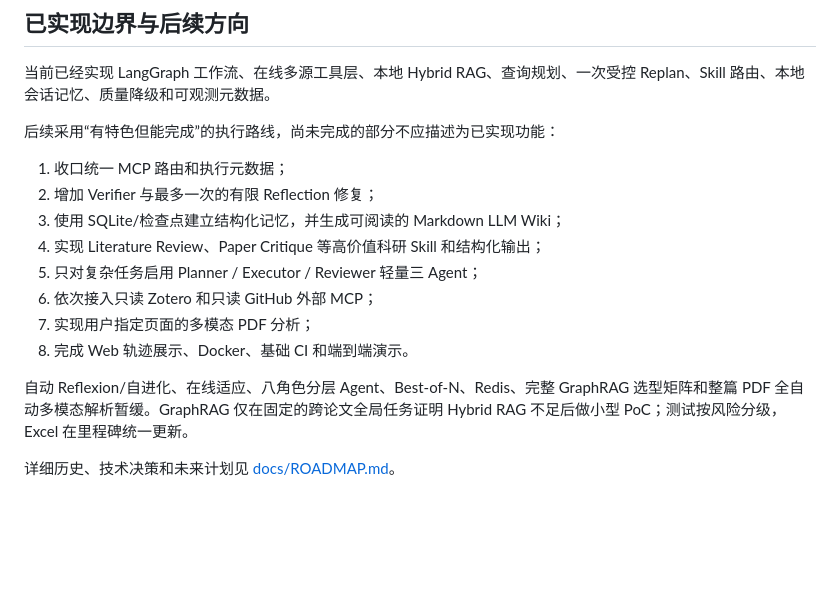
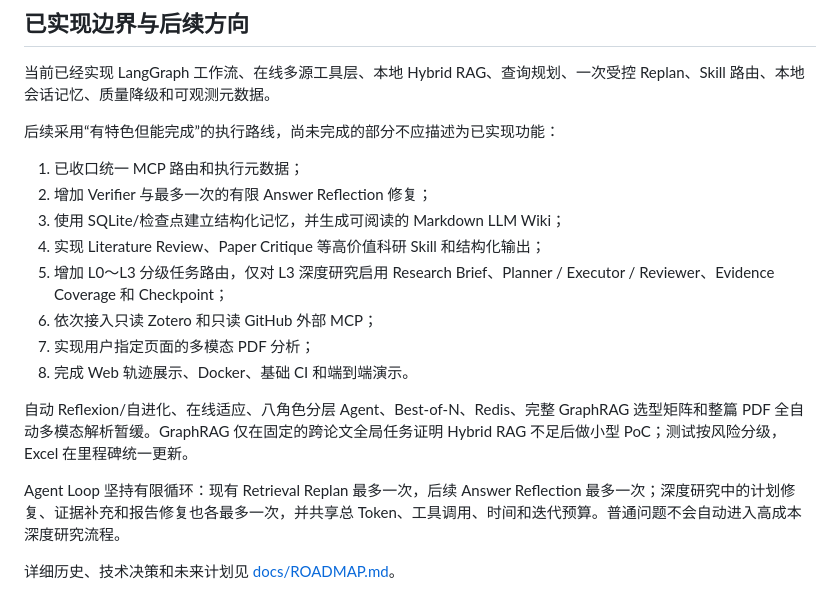
Before and after one commit to Fionaxxxi/paper-agent, a Markdown page: README.md, the part around the change. GitHub-like rendering; blank space fills up the shorter version.

Commit message:
docs: add bounded research agent workflow

```diff
--- a/README.md
+++ b/README.md
@@ -185,15 +185,17 @@ D:\miniconda3\envs\paper_agent\python.exe scripts\run_tests_with_report.py
 
 后续采用“有特色但能完成”的执行路线，尚未完成的部分不应描述为已实现功能：
 
-1. 收口统一 MCP 路由和执行元数据；
-2. 增加 Verifier 与最多一次的有限 Reflection 修复；
+1. 已收口统一 MCP 路由和执行元数据；
+2. 增加 Verifier 与最多一次的有限 Answer Reflection 修复；
 3. 使用 SQLite/检查点建立结构化记忆，并生成可阅读的 Markdown LLM Wiki；
 4. 实现 Literature Review、Paper Critique 等高价值科研 Skill 和结构化输出；
-5. 只对复杂任务启用 Planner / Executor / Reviewer 轻量三 Agent；
+5. 增加 L0～L3 分级任务路由，仅对 L3 深度研究启用 Research Brief、Planner / Executor / Reviewer、Evidence Coverage 和 Checkpoint；
 6. 依次接入只读 Zotero 和只读 GitHub 外部 MCP；
 7. 实现用户指定页面的多模态 PDF 分析；
 8. 完成 Web 轨迹展示、Docker、基础 CI 和端到端演示。
 
 自动 Reflexion/自进化、在线适应、八角色分层 Agent、Best-of-N、Redis、完整 GraphRAG 选型矩阵和整篇 PDF 全自动多模态解析暂缓。GraphRAG 仅在固定的跨论文全局任务证明 Hybrid RAG 不足后做小型 PoC；测试按风险分级，Excel 在里程碑统一更新。
 
+Agent Loop 坚持有限循环：现有 Retrieval Replan 最多一次，后续 Answer Reflection 最多一次；深度研究中的计划修复、证据补充和报告修复也各最多一次，并共享总 Token、工具调用、时间和迭代预算。普通问题不会自动进入高成本深度研究流程。
+
 详细历史、技术决策和未来计划见 [docs/ROADMAP.md](docs/ROADMAP.md)。
```
Also changed, not shown: docs/ROADMAP.md (+67 -5 lines).
